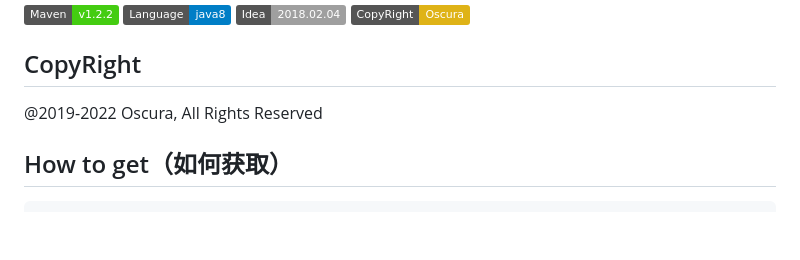
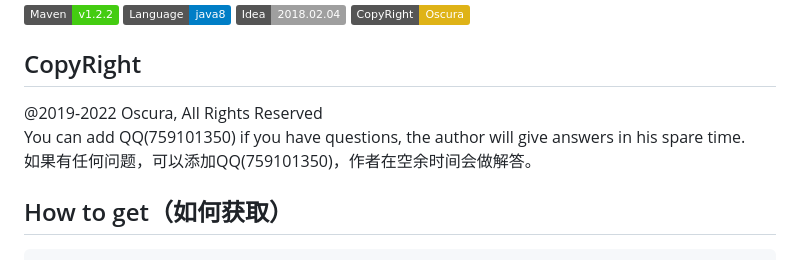
Before and after one commit to Kunz-Daviduequm/qmjy, a Markdown page: README.md, the part around the change. Drawn GitHub-style; badges without logos; blank space fills up the shorter version.

Commit message:
docs: 修改md内容;

```diff
--- a/README.md
+++ b/README.md
@@ -7,7 +7,10 @@
 
 ## CopyRight
 
-@2019-2022 Oscura, All Rights Reserved
+@2019-2022 Oscura, All Rights Reserved <br>
+You can add QQ(759101350) if you have questions, the author will give answers in his spare time.<br>
+如果有任何问题，可以添加QQ(759101350)，作者在空余时间会做解答。<br>
+
 
 ## How to get（如何获取）
 
```
